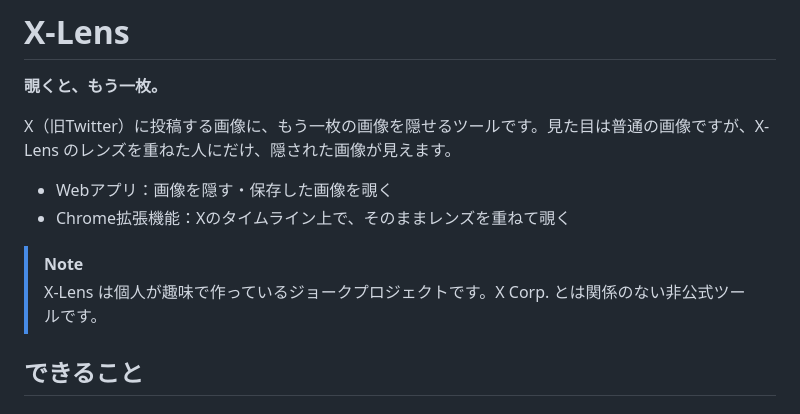
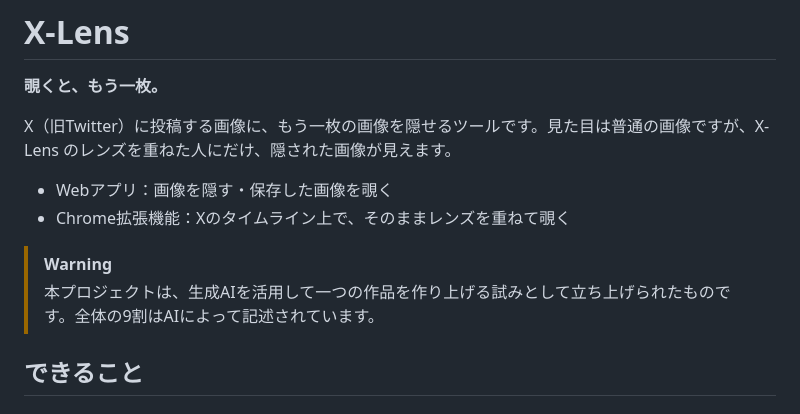
Before and after one commit to vrcalphabet/X-Lens, a Markdown page: README.md, the part around the change. GitHub-like rendering.

Commit message:
Update README note
Co-Authored-By: Claude Opus 5.5 <noreply@anthropic.com>
Claude-Session: https://claude.ai/code/session_01NNLQU2sX84HsxzoMUKqigg

```diff
--- a/README.md
+++ b/README.md
@@ -7,8 +7,8 @@ X（旧Twitter）に投稿する画像に、もう一枚の画像を隠せるツ
 - Webアプリ：画像を隠す・保存した画像を覗く
 - Chrome拡張機能：Xのタイムライン上で、そのままレンズを重ねて覗く
 
-> [!NOTE]
-> X-Lens は個人が趣味で作っているジョークプロジェクトです。X Corp. とは関係のない非公式ツールです。
+> [!WARNING]
+> 本プロジェクトは、生成AIを活用して一つの作品を作り上げる試みとして立ち上げられたものです。全体の9割はAIによって記述されています。
 
 ## できること
 
```
